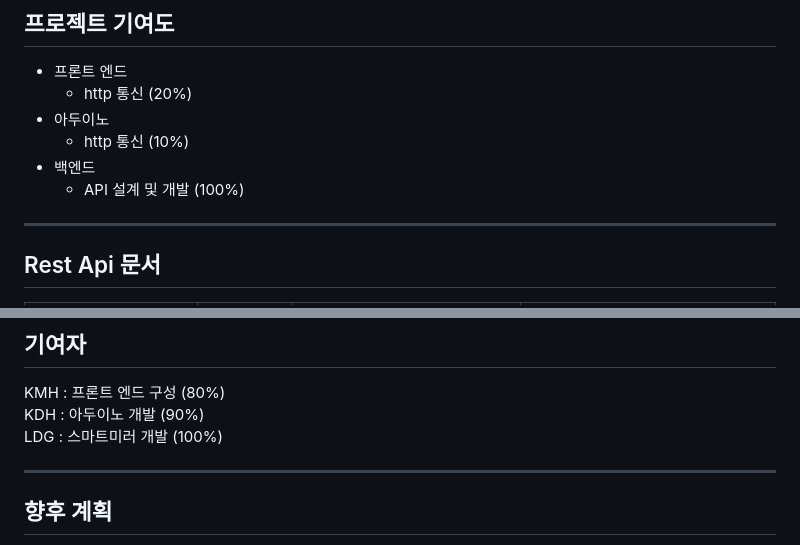
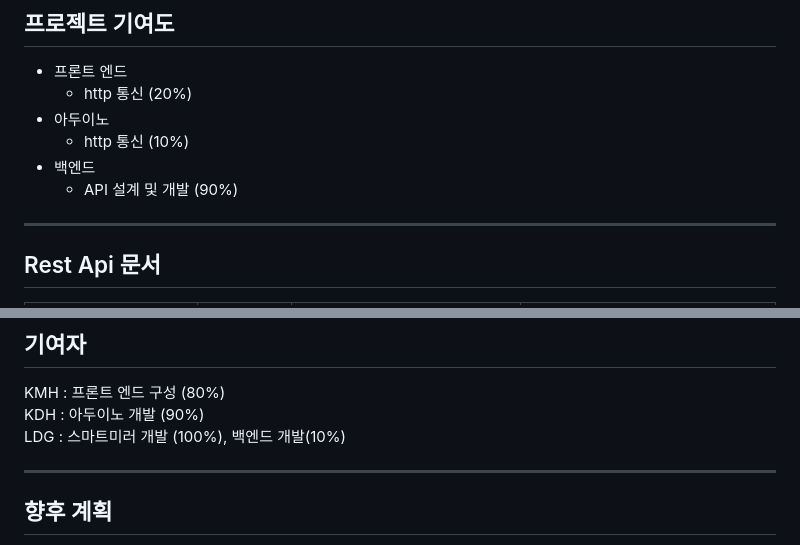
Before and after one commit to upwoong/Wms, a Markdown page: README.md, 2 parts joined by grey strips. Drawn GitHub-style.

```diff
--- a/README.md
+++ b/README.md
@@ -52,7 +52,7 @@ WiFi.begin("WIFI", "WIFI_PASSWORD");
 * 아두이노
   * http 통신 (10%)
 * 백엔드
-  * API 설계 및 개발 (100%)
+  * API 설계 및 개발 (90%)
 
 * * *
 ## Rest Api 문서
@@ -137,7 +137,7 @@ sendHTTPData(Path); // 서버에 값 보내는 함수
 ## 기여자
 KMH : 프론트 엔드 구성 (80%)
 KDH : 아두이노 개발 (90%)
-LDG : 스마트미러 개발 (100%)
+LDG : 스마트미러 개발 (100%), 백엔드 개발(10%)
 
 * * *
 ## 향후 계획
```
